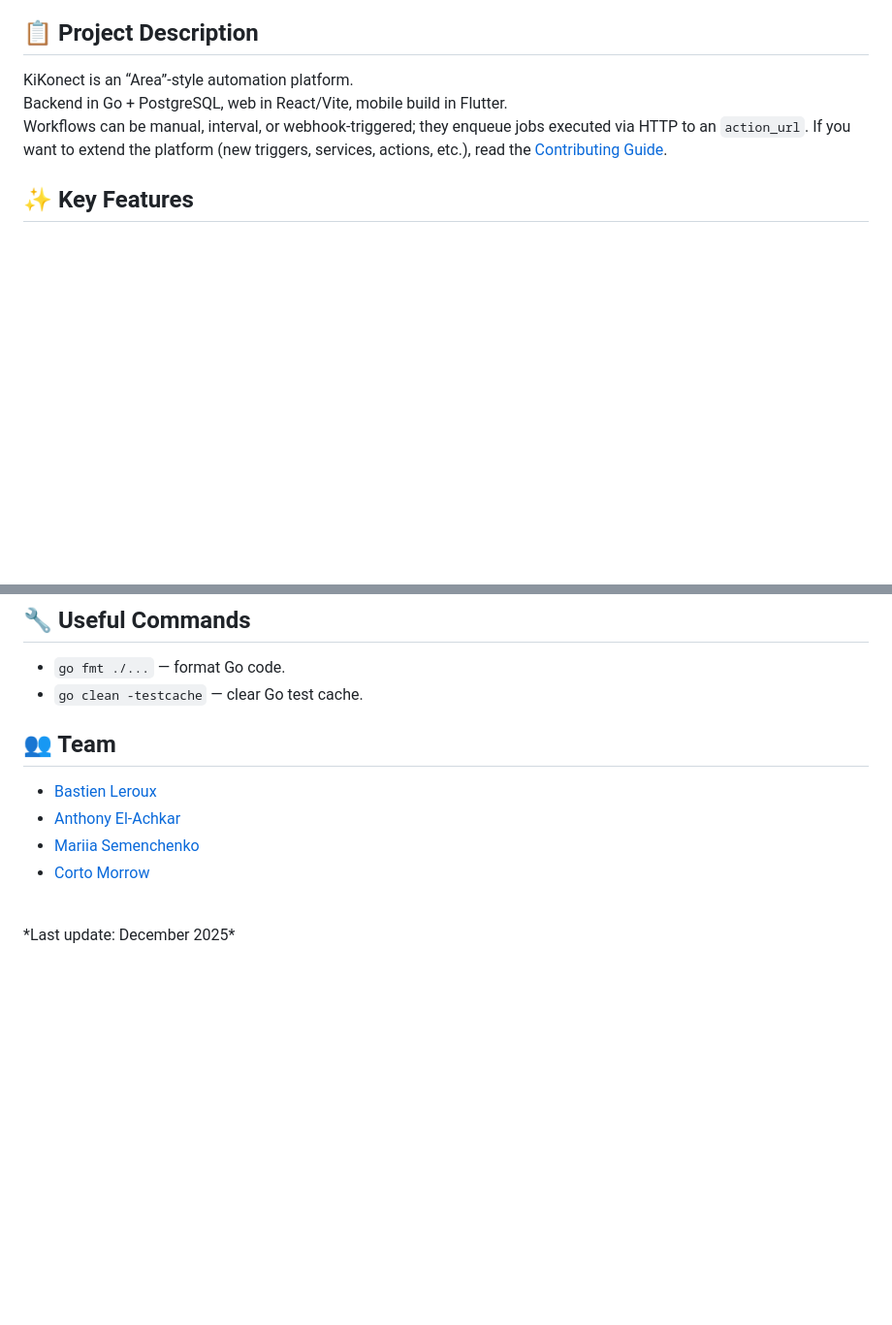
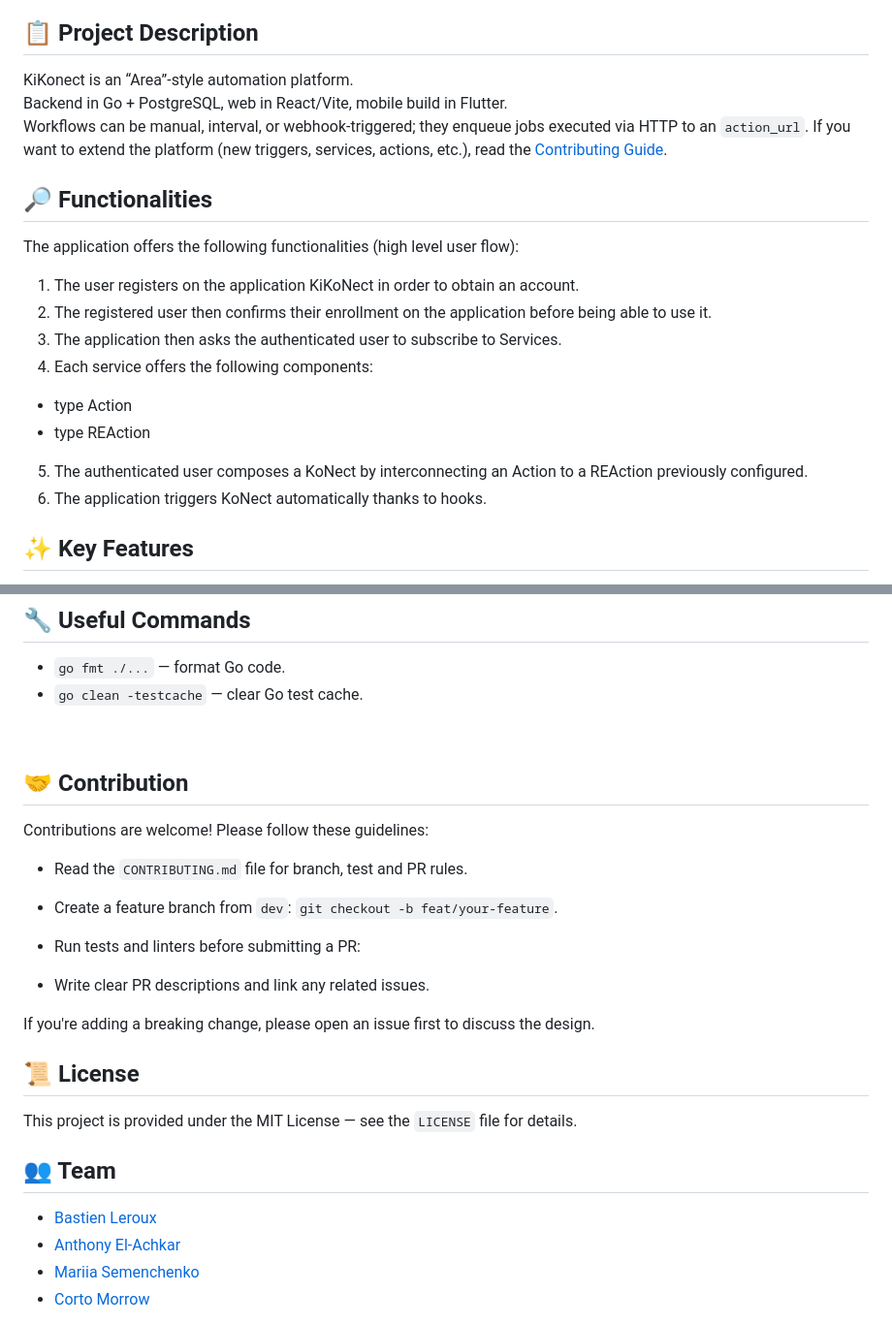
Before and after one commit to Anthoche/Area, a Markdown page: README.md, 2 parts joined by grey strips. Shown: that part at 97% size. Rendered like a GitHub page; blank space fills up the shorter version.

```diff
--- a/README.md
+++ b/README.md
@@ -11,6 +11,20 @@ KiKonect is an “Area”-style automation platform.
 Backend in Go + PostgreSQL, web in React/Vite, mobile build in Flutter.
 Workflows can be manual, interval, or webhook-triggered; they enqueue jobs executed via HTTP to an `action_url`.
 If you want to extend the platform (new triggers, services, actions, etc.), read the [Contributing Guide](CONTRIBUTING.md).
+
+## 🔎 Functionalities
+
+The application offers the following functionalities (high level user flow):
+
+1. The user registers on the application KiKoNect in order to obtain an account.
+2. The registered user then confirms their enrollment on the application before being able to use it.
+3. The application then asks the authenticated user to subscribe to Services.
+4. Each service offers the following components:
+  - type Action
+  - type REAction
+5. The authenticated user composes a KoNect by interconnecting an Action to a REAction previously configured.
+6. The application triggers KoNect automatically thanks to hooks.
+
 
 ## ✨ Key Features
 
@@ -132,12 +194,30 @@ npm run dev          # http://localhost:5173
 - `go fmt ./...` — format Go code.
 - `go clean -testcache` — clear Go test cache.
 
+<br>
+
+## 🤝 Contribution
+
+Contributions are welcome! Please follow these guidelines:
+
+- Read the `CONTRIBUTING.md` file for branch, test and PR rules.
+
+- Create a feature branch from `dev`: `git checkout -b feat/your-feature`.
+
+- Run tests and linters before submitting a PR:
+
+- Write clear PR descriptions and link any related issues.
+
+If you're adding a breaking change, please open an issue first to discuss the design.
+
+## 📜 License
+
+This project is provided under the MIT License — see the `LICENSE` file for details.
+
+
 ## 👥 Team
 
 - [Bastien Leroux](https://github.com/bast0u)
 - [Anthony El-Achkar](https://github.com/Anthoche)
 - [Mariia Semenchenko](https://github.com/mariiasemenchenko)
 - [Corto Morrow](https://github.com/NuggetReckt)
-
-<br>
-*Last update: December 2025*
```
Also changed, not shown: other parts of README.md (+62 -14 lines).
